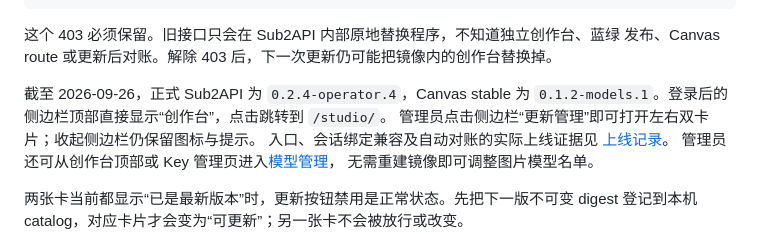
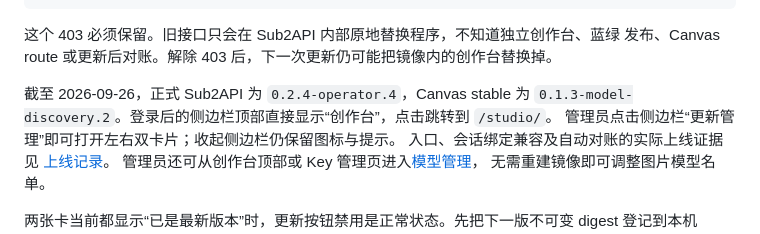
Before and after one commit to dolorous01/canvas-standalone, a Markdown page: docs/WEB_DEPLOYMENT_CENTER_CN.md, the part around the change. GitHub-like rendering.

```diff
--- a/docs/WEB_DEPLOYMENT_CENTER_CN.md
+++ b/docs/WEB_DEPLOYMENT_CENTER_CN.md
@@ -17,7 +17,7 @@
 发布、Canvas route 或更新后对账。解除 403 后，下一次更新仍可能把镜像内的创作台替换掉。
 
 截至 2026-09-26，正式 Sub2API 为 `0.2.4-operator.4`，Canvas stable 为
-`0.1.2-models.1`。登录后的侧边栏顶部直接显示“创作台”，点击跳转到 `/studio/`。
+`0.1.3-model-discovery.2`。登录后的侧边栏顶部直接显示“创作台”，点击跳转到 `/studio/`。
 管理员点击侧边栏“更新管理”即可打开左右双卡片；收起侧边栏仍保留图标与提示。
 入口、会话绑定兼容及自动对账的实际上线证据见 [上线记录](ENTRY_RESTORE_20260926_CN.md)。
 管理员还可从创作台顶部或 Key 管理页进入[模型管理](MODEL_MANAGEMENT_CN.md)，
```
Also changed, not shown: docs/MODEL_MANAGEMENT_CN.md (+27 -1 lines), docs/UPGRADE_CN.md (+3 -3 lines).
